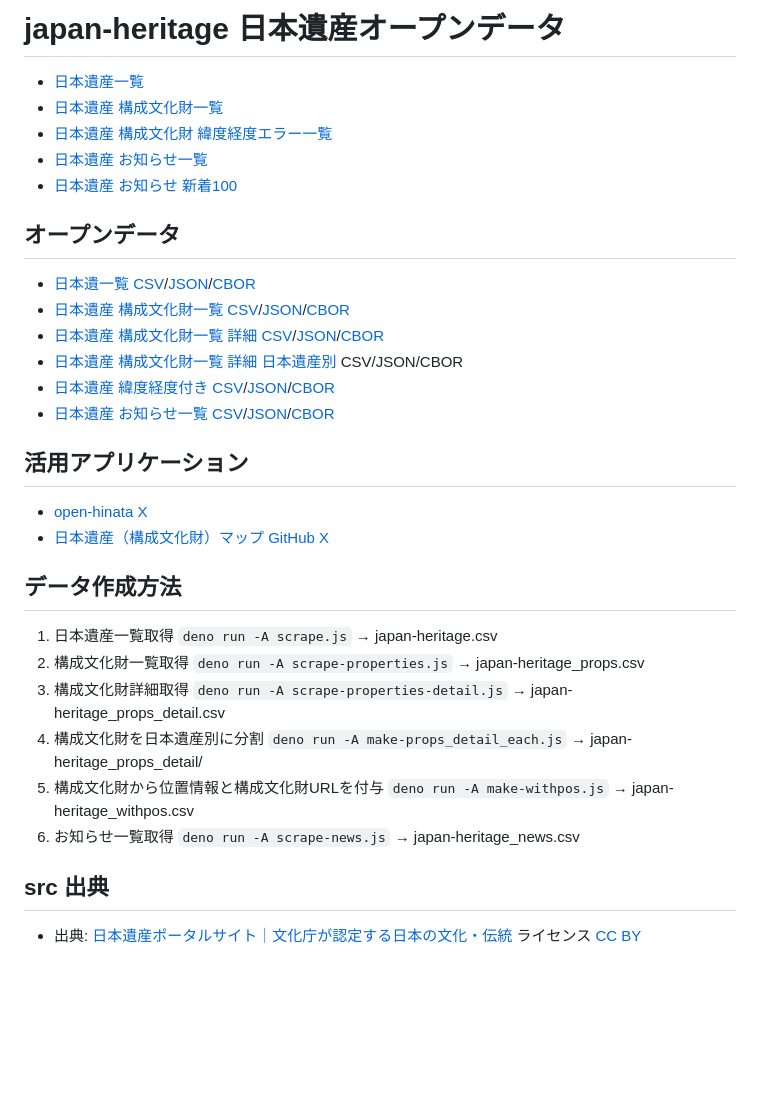
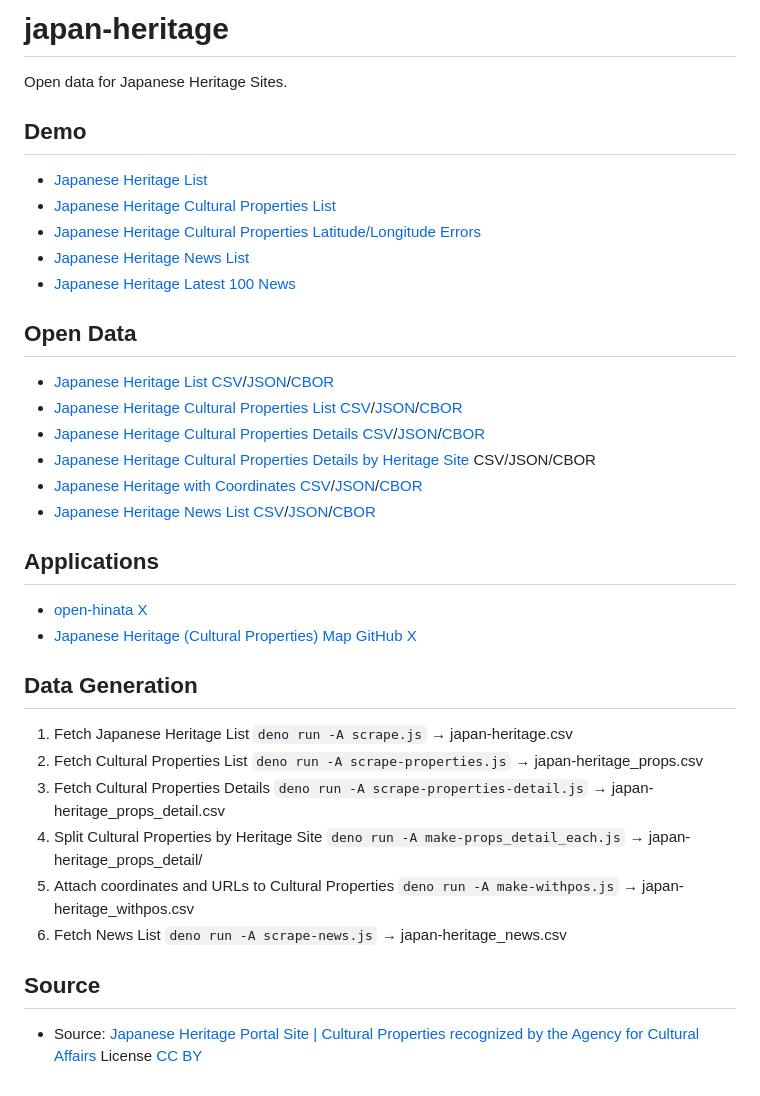
Before and after one commit to code4fukui/japan-heritage, a Markdown page: README.md, the part around the change. Drawn GitHub-style; blank space fills up the shorter version.

Commit message:
docs: add English and Japanese README via AI internationalization

````diff
--- a/README.md
+++ b/README.md
@@ -1,40 +1,43 @@
-# japan-heritage 日本遺産オープンデータ
+# japan-heritage
 
-- [日本遺産一覧](https://code4fukui.github.io/japan-heritage/)
-- [日本遺産 構成文化財一覧](https://code4fukui.github.io/japan-heritage/props.html)
-- [日本遺産 構成文化財 緯度経度エラー一覧](https://code4fukui.github.io/japan-heritage/props-err.html)
-- [日本遺産 お知らせ一覧](https://code4fukui.github.io/japan-heritage/news.html)
-- [日本遺産 お知らせ 新着100](https://code4fukui.github.io/japan-heritage/news-new.html)
+Open data for Japanese Heritage Sites.
 
-## オープンデータ
+## Demo
+- [Japanese Heritage List](https://code4fukui.github.io/japan-heritage/)
+- [Japanese Heritage Cultural Properties List](https://code4fukui.github.io/japan-heritage/props.html)
+- [Japanese Heritage Cultural Properties Latitude/Longitude Errors](https://code4fukui.github.io/japan-heritage/props-err.html)
+- [Japanese Heritage News List](https://code4fukui.github.io/japan-heritage/news.html)
+- [Japanese Heritage Latest 100 News](https://code4fukui.github.io/japan-heritage/news-new.html)
 
-- [日本遺一覧](japan-heritage.csv) [CSV](https://code4fukui.github.io/japan-heritage/japan-heritage.csv)/[JSON](https://code4fukui.github.io/japan-heritage/japan-heritage.json)/[CBOR](https://code4fukui.github.io/japan-heritage/japan-heritage.cbor)
-- [日本遺産 構成文化財一覧](japan-heritage_props.csv) [CSV](https://code4fukui.github.io/japan-heritage/japan-heritage_props.csv)/[JSON](https://code4fukui.github.io/japan-heritage/japan-heritage_props.json)/[CBOR](https://code4fukui.github.io/japan-heritage/japan-heritage_props.cbor)
-- [日本遺産 構成文化財一覧 詳細](japan-heritage_props_detail.csv) [CSV](https://code4fukui.github.io/japan-heritage/japan-heritage_props_detail.csv)/[JSON](https://code4fukui.github.io/japan-heritage/japan-heritage_props_detail.json)/[CBOR](https://code4fukui.github.io/japan-heritage/japan-heritage_props_detail.cbor)
-- [日本遺産 構成文化財一覧 詳細 日本遺産別](japan-heritage_props_detail) CSV/JSON/CBOR
-- [日本遺産 緯度経度付き](japan-heritage_withpos.csv) [CSV](https://code4fukui.github.io/japan-heritage/japan-heritage_withpos.csv)/[JSON](https://code4fukui.github.io/japan-heritage/japan-heritage_withpos.json)/[CBOR](https://code4fukui.github.io/japan-heritage/japan-heritage_withpos.cbor)
-- [日本遺産 お知らせ一覧](japan-heritage_news.csv) [CSV](https://code4fukui.github.io/japan-heritage/japan-heritage_news.csv)/[JSON](https://code4fukui.github.io/japan-heritage/japan-heritage_news.json)/[CBOR](https://code4fukui.github.io/japan-heritage/japan-heritage_news.cbor)
+## Open Data
 
-## 活用アプリケーション
+- [Japanese Heritage List](japan-heritage.csv) [CSV](https://code4fukui.github.io/japan-heritage/japan-heritage.csv)/[JSON](https://code4fukui.github.io/japan-heritage/japan-heritage.json)/[CBOR](https://code4fukui.github.io/japan-heritage/japan-heritage.cbor)
+- [Japanese Heritage Cultural Properties List](japan-heritage_props.csv) [CSV](https://code4fukui.github.io/japan-heritage/japan-heritage_props.csv)/[JSON](https://code4fukui.github.io/japan-heritage/japan-heritage_props.json)/[CBOR](https://code4fukui.github.io/japan-heritage/japan-heritage_props.cbor)
+- [Japanese Heritage Cultural Properties Details](japan-heritage_props_detail.csv) [CSV](https://code4fukui.github.io/japan-heritage/japan-heritage_props_detail.csv)/[JSON](https://code4fukui.github.io/japan-heritage/japan-heritage_props_detail.json)/[CBOR](https://code4fukui.github.io/japan-heritage/japan-heritage_props_detail.cbor)
+- [Japanese Heritage Cultural Properties Details by Heritage Site](japan-heritage_props_detail) CSV/JSON/CBOR
+- [Japanese Heritage with Coordinates](japan-heritage_withpos.csv) [CSV](https://code4fukui.github.io/japan-heritage/japan-heritage_withpos.csv)/[JSON](https://code4fukui.github.io/japan-heritage/japan-heritage_withpos.json)/[CBOR](https://code4fukui.github.io/japan-heritage/japan-heritage_withpos.cbor)
+- [Japanese Heritage News List](japan-heritage_news.csv) [CSV](https://code4fukui.github.io/japan-heritage/japan-heritage_news.csv)/[JSON](https://code4fukui.github.io/japan-heritage/japan-heritage_news.json)/[CBOR](https://code4fukui.github.io/japan-heritage/japan-heritage_news.cbor)
+
+## Applications
 
 - [open-hinata](https://kenzkenz.xsrv.jp/open-hinata/#6/137.5795/37.45059%3FS%3D1%26L%3D%5B%5B%7B%22id%22%3A%22nihonisan%22%2C%22ck%22%3Atrue%2C%22o%22%3A1%7D%2C%7B%22id%22%3A2%2C%22ck%22%3Atrue%2C%22o%22%3A1%2C%22c%22%3A%22%22%7D%5D%2C%5B%7B%22id%22%3A2%2C%22ck%22%3Atrue%2C%22o%22%3A1%2C%22c%22%3A%22%22%7D%5D%2C%5B%7B%22id%22%3A2%2C%22ck%22%3Atrue%2C%22o%22%3A1%2C%22c%22%3A%22%22%7D%5D%2C%5B%7B%22id%22%3A2%2C%22ck%22%3Atrue%2C%22o%22%3A1%2C%22c%22%3A%22%22%7D%5D%5D) [X](https://twitter.com/taisukef/status/1687569608457469955)
-- [日本遺産（構成文化財）マップ](https://shi-works.github.io/japan-heritage-map/) [GitHub](https://github.com/shi-works/japan-heritage-map) [X](https://twitter.com/taisukef/status/1687566995993337856)
+- [Japanese Heritage (Cultural Properties) Map](https://shi-works.github.io/japan-heritage-map/) [GitHub](https://github.com/shi-works/japan-heritage-map) [X](https://twitter.com/taisukef/status/1687566995993337856)
 
-## データ作成方法
+## Data Generation
 
-1. 日本遺産一覧取得
+1. Fetch Japanese Heritage List
   ```deno run -A scrape.js``` → japan-heritage.csv
-2. 構成文化財一覧取得
+2. Fetch Cultural Properties List
   ```deno run -A scrape-properties.js``` → japan-heritage_props.csv
-3. 構成文化財詳細取得
+3. Fetch Cultural Properties Details
   ```deno run -A scrape-properties-detail.js``` → japan-heritage_props_detail.csv
-5. 構成文化財を日本遺産別に分割
+5. Split Cultural Properties by Heritage Site
   ```deno run -A make-props_detail_each.js``` → japan-heritage_props_detail/
-6. 構成文化財から位置情報と構成文化財URLを付与
+6. Attach coordinates and URLs to Cultural Properties
   ```deno run -A make-withpos.js``` → japan-heritage_withpos.csv
-7. お知らせ一覧取得
+7. Fetch News List
   ```deno run -A scrape-news.js``` → japan-heritage_news.csv
 
-## src 出典
+## Source
 
-- 出典: [日本遺産ポータルサイト｜文化庁が認定する日本の文化・伝統](https://japan-heritage.bunka.go.jp/ja/) ライセンス [CC BY](https://www.mext.go.jp/b_menu/1351168.htm)
+- Source: [Japanese Heritage Portal Site | Cultural Properties recognized by the Agency for Cultural Affairs](https://japan-heritage.bunka.go.jp/en/) License [CC BY](https://www.mext.go.jp/b_menu/1351168.htm)
````
Also changed, not shown: README.ja.md (added, +27 -0 lines).
